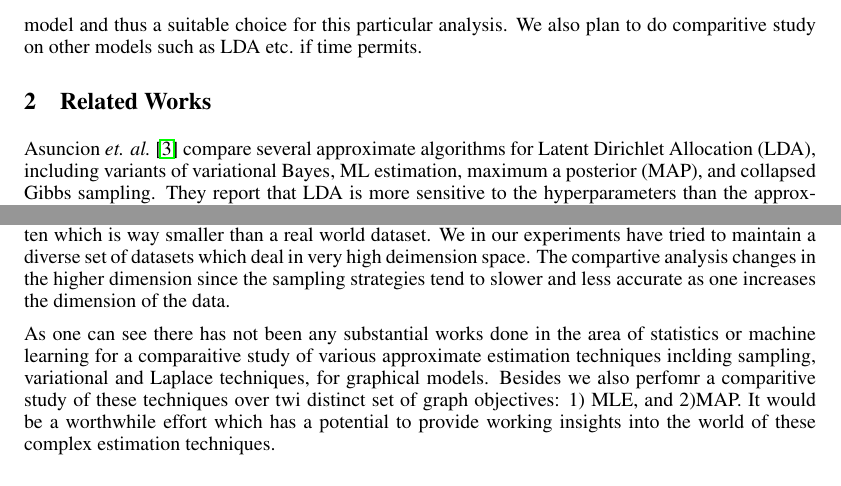
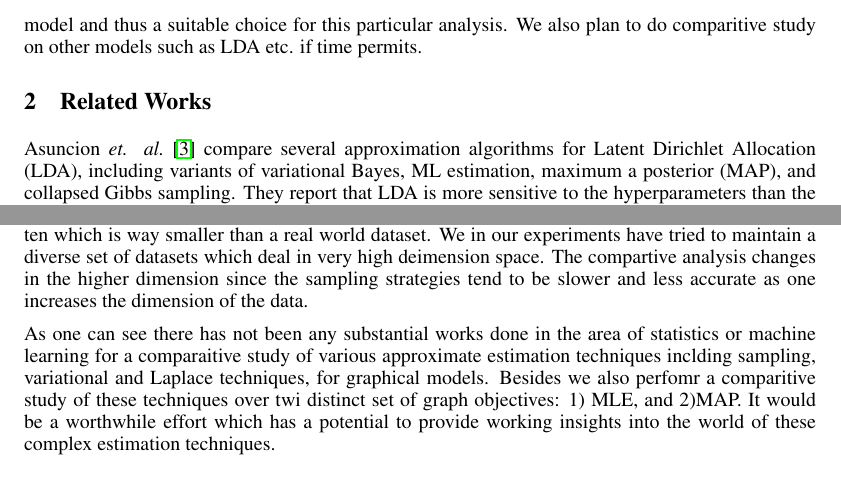
Before and after one commit to abhimanu/CVPETpgm, a LaTeX paper (reports/midTerm/midterm.tex, which reads reports/midTerm/related_work.tex): two parts of page 2 of 8, joined at a grey line, cut so that both start at the same text. Compiled offline with pdfLaTeX.

Commit message:
related Work changes

```diff
--- a/reports/midTerm/related_work.tex
+++ b/reports/midTerm/related_work.tex
@@ -1,7 +1,7 @@
 \section{Related Works}
 
 Asuncion {\it et. al.}~\cite{Asuncion2009smoothing} compare several
-approximate algorithms for Latent Dirichlet Allocation (LDA), including
+approximation algorithms for Latent Dirichlet Allocation (LDA), including
 variants of variational Bayes, ML estimation, maximum a posterior (MAP), and
 collapsed Gibbs sampling. They report that LDA is more sensitive to the
 hyperparameters than the approximation algorithms. However, finding optimal
@@ -37,7 +37,7 @@ datastes. All of their datasets have dimension less than ten which is way
 smaller than a real world dataset. We in our experiments have tried to maintain
 a diverse set of datasets which deal in very high deimension space. The
 compartive analysis changes in the higher dimension since the sampling
-strategies tend to slower and less accurate as one increases the dimension of
+strategies tend to be slower and less accurate as one increases the dimension of
 the data.
 
 As one can see there has not been any substantial works done in the area of
```
